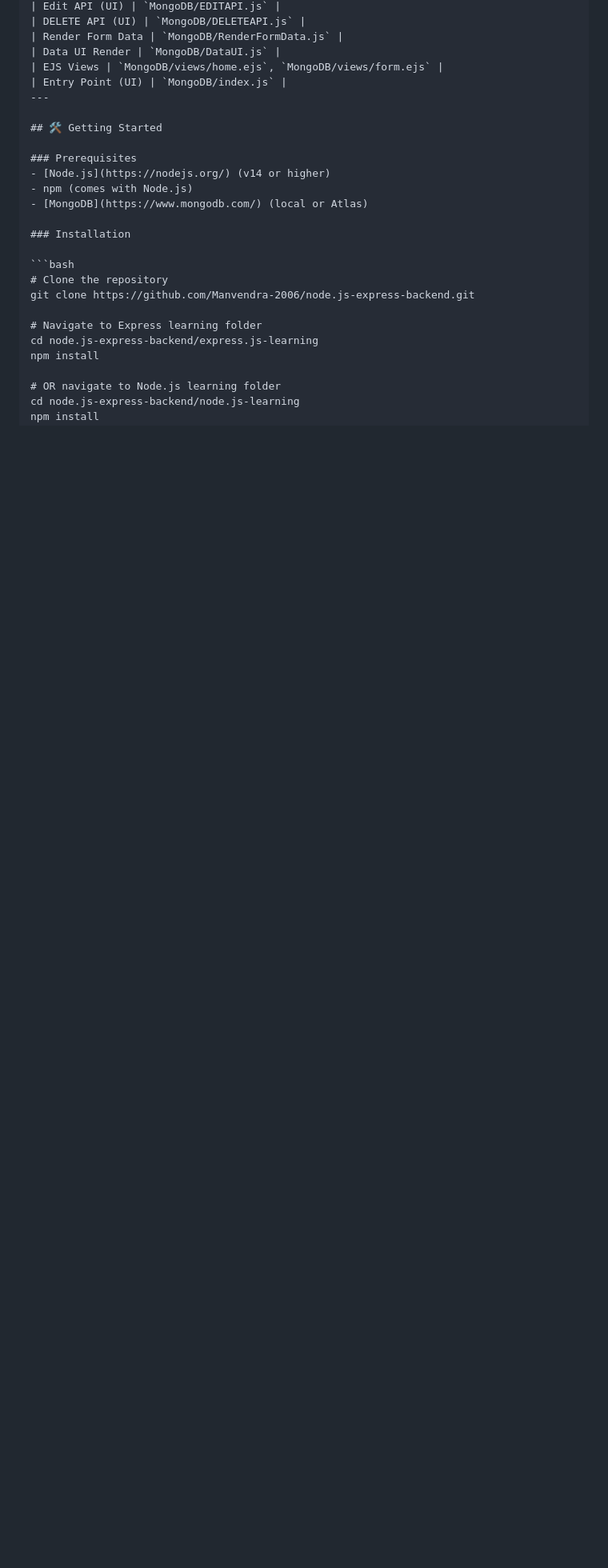
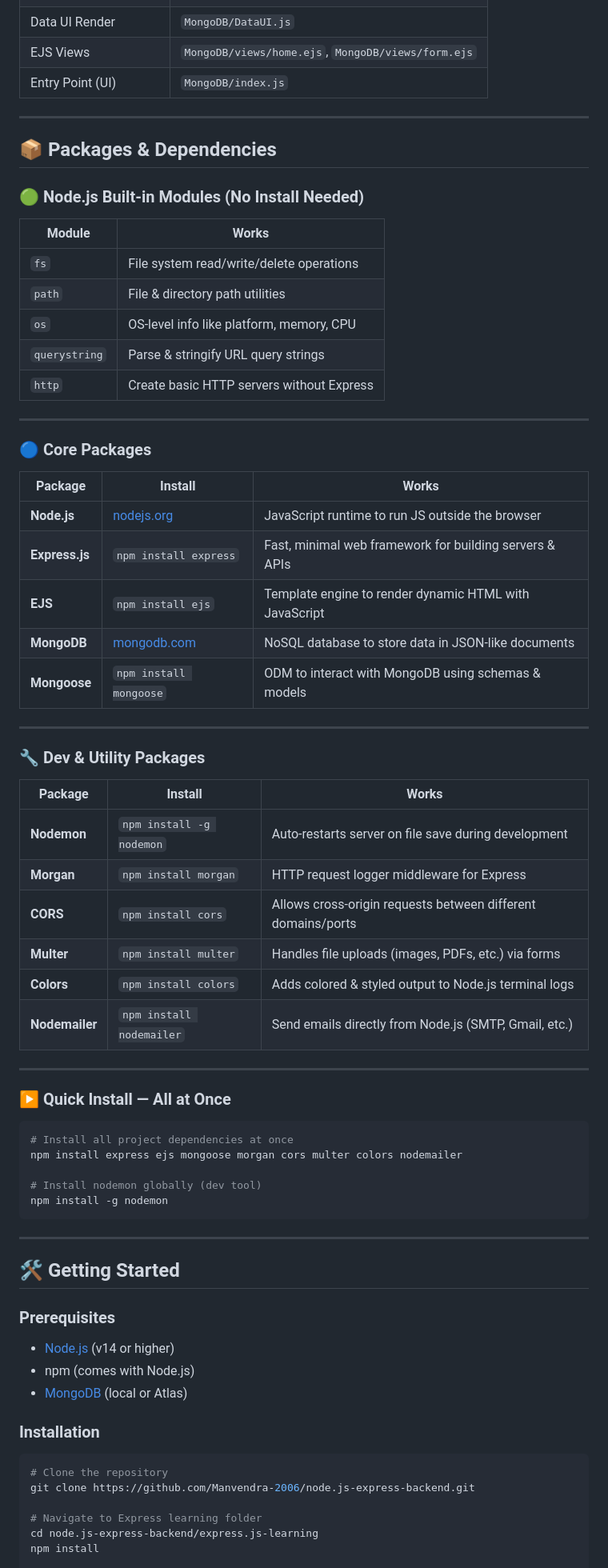
Before and after one commit to Manvendra-2006/node.js-express-backend, a Markdown page: README.md, the part around one of its changes. Shown at 80% size. Drawn GitHub-style; blank space fills up the shorter version.

````diff
--- a/README.md
+++ b/README.md
@@ -185,6 +202,54 @@ node.js-express-backend/
 | Data UI Render | `MongoDB/DataUI.js` |
 | EJS Views | `MongoDB/views/home.ejs`, `MongoDB/views/form.ejs` |
 | Entry Point (UI) | `MongoDB/index.js` |
+
+---
+
+## 📦 Packages & Dependencies
+
+### 🟢 Node.js Built-in Modules (No Install Needed)
+| Module | Works |
+|--------|-------|
+| `fs` | File system read/write/delete operations |
+| `path` | File & directory path utilities |
+| `os` | OS-level info like platform, memory, CPU |
+| `querystring` | Parse & stringify URL query strings |
+| `http` | Create basic HTTP servers without Express |
+
+---
+
+### 🔵 Core Packages
+| Package | Install | Works |
+|---------|---------|-------|
+| **Node.js** | [nodejs.org](https://nodejs.org/) | JavaScript runtime to run JS outside the browser |
+| **Express.js** | `npm install express` | Fast, minimal web framework for building servers & APIs |
+| **EJS** | `npm install ejs` | Template engine to render dynamic HTML with JavaScript |
+| **MongoDB** | [mongodb.com](https://www.mongodb.com/) | NoSQL database to store data in JSON-like documents |
+| **Mongoose** | `npm install mongoose` | ODM to interact with MongoDB using schemas & models |
+
+---
+
+### 🔧 Dev & Utility Packages
+| Package | Install | Works |
+|---------|---------|-------|
+| **Nodemon** | `npm install -g nodemon` | Auto-restarts server on file save during development |
+| **Morgan** | `npm install morgan` | HTTP request logger middleware for Express |
+| **CORS** | `npm install cors` | Allows cross-origin requests between different domains/ports |
+| **Multer** | `npm install multer` | Handles file uploads (images, PDFs, etc.) via forms |
+| **Colors** | `npm install colors` | Adds colored & styled output to Node.js terminal logs |
+| **Nodemailer** | `npm install nodemailer` | Send emails directly from Node.js (SMTP, Gmail, etc.) |
+
+---
+
+### ▶️ Quick Install — All at Once
+```bash
+# Install all project dependencies at once
+npm install express ejs mongoose morgan cors multer colors nodemailer
+
+# Install nodemon globally (dev tool)
+npm install -g nodemon
+```
+
 ---
 
 ## 🛠️ Getting Started
````
Also changed, not shown: other parts of README.md (+44 -27 lines).
